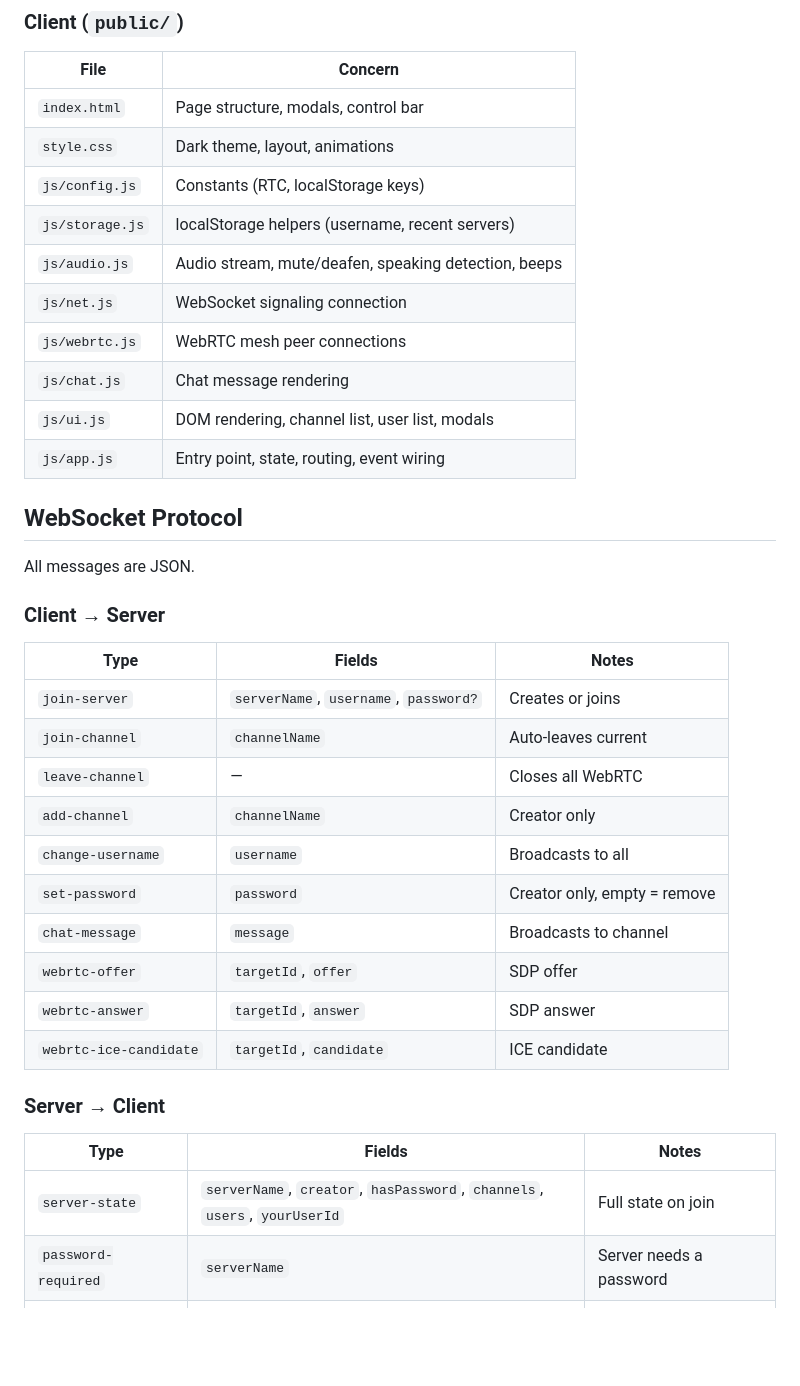
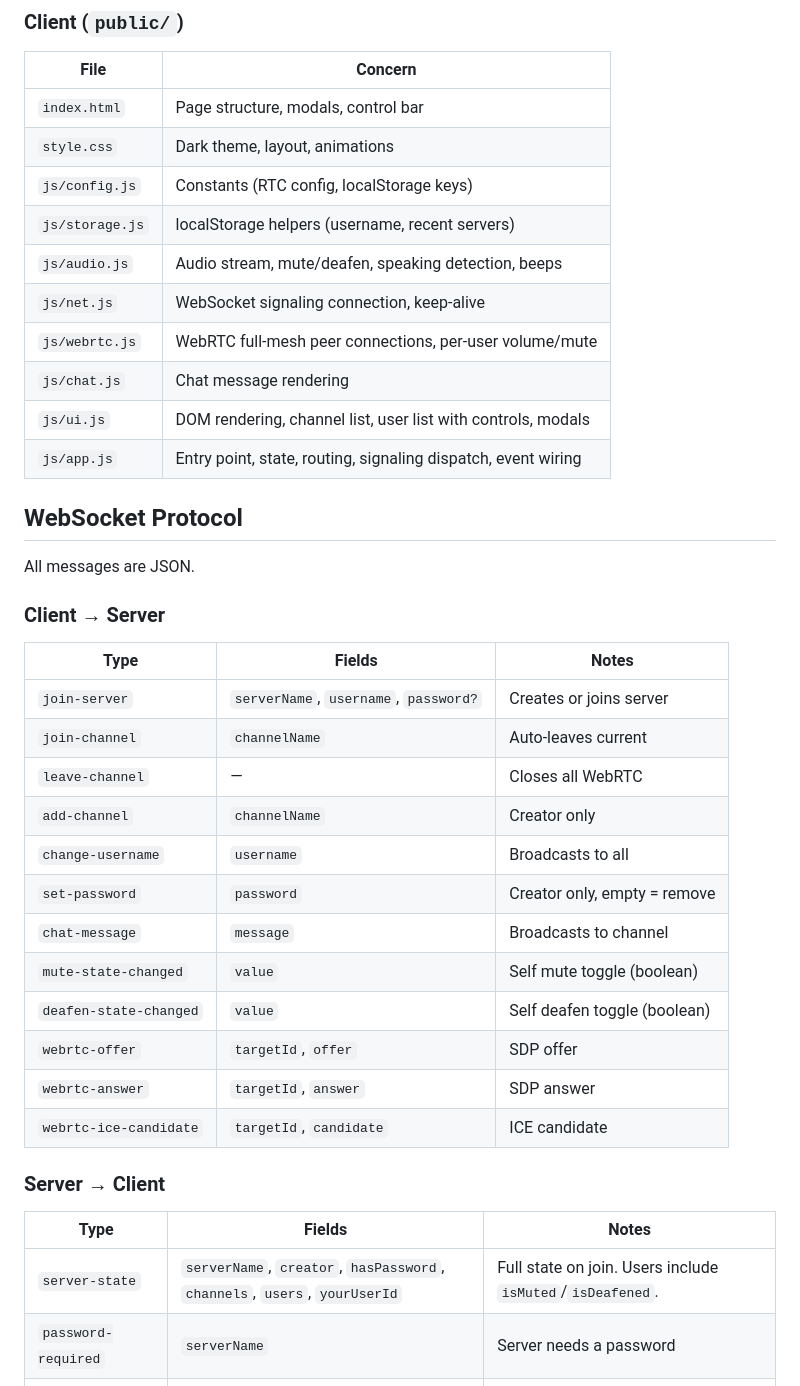
Before and after one commit to l1ghty/ezspeak, a Markdown page: README.md, the part around one of its changes. GitHub-like rendering; blank space fills up the shorter version.

Commit message:
update README: current architecture, mute/deafen protocol, per-user controls

```diff
--- a/README.md
+++ b/README.md
@@ -62,14 +63,14 @@ State is purely in-memory. No database. Servers persist as long as at least one
 |------|---------|
 | `index.html` | Page structure, modals, control bar |
 | `style.css` | Dark theme, layout, animations |
-| `js/config.js` | Constants (RTC, localStorage keys) |
+| `js/config.js` | Constants (RTC config, localStorage keys) |
 | `js/storage.js` | localStorage helpers (username, recent servers) |
 | `js/audio.js` | Audio stream, mute/deafen, speaking detection, beeps |
-| `js/net.js` | WebSocket signaling connection |
-| `js/webrtc.js` | WebRTC mesh peer connections |
+| `js/net.js` | WebSocket signaling connection, keep-alive |
+| `js/webrtc.js` | WebRTC full-mesh peer connections, per-user volume/mute |
 | `js/chat.js` | Chat message rendering |
-| `js/ui.js` | DOM rendering, channel list, user list, modals |
-| `js/app.js` | Entry point, state, routing, event wiring |
+| `js/ui.js` | DOM rendering, channel list, user list with controls, modals |
+| `js/app.js` | Entry point, state, routing, signaling dispatch, event wiring |
 
 ## WebSocket Protocol
 
@@ -79,13 +80,15 @@ All messages are JSON.
 
 | Type | Fields | Notes |
 |------|--------|-------|
-| `join-server` | `serverName`, `username`, `password?` | Creates or joins |
+| `join-server` | `serverName`, `username`, `password?` | Creates or joins server |
 | `join-channel` | `channelName` | Auto-leaves current |
 | `leave-channel` | — | Closes all WebRTC |
 | `add-channel` | `channelName` | Creator only |
 | `change-username` | `username` | Broadcasts to all |
 | `set-password` | `password` | Creator only, empty = remove |
 | `chat-message` | `message` | Broadcasts to channel |
+| `mute-state-changed` | `value` | Self mute toggle (boolean) |
+| `deafen-state-changed` | `value` | Self deafen toggle (boolean) |
 | `webrtc-offer` | `targetId`, `offer` | SDP offer |
 | `webrtc-answer` | `targetId`, `answer` | SDP answer |
 | `webrtc-ice-candidate` | `targetId`, `candidate` | ICE candidate |
@@ -94,7 +97,7 @@ All messages are JSON.
 
 | Type | Fields | Notes |
 |------|--------|-------|
-| `server-state` | `serverName`, `creator`, `hasPassword`, `channels`, `users`, `yourUserId` | Full state on join |
+| `server-state` | `serverName`, `creator`, `hasPassword`, `channels`, `users`, `yourUserId` | Full state on join. Users include `isMuted`/`isDeafened`. |
 | `password-required` | `serverName` | Server needs a password |
 | `user-joined-server` | `userId`, `username` | Another user joined |
 | `user-left-server` | `userId` | Another user left |
```
Also changed, not shown: other parts of README.md (+25 -10 lines).
